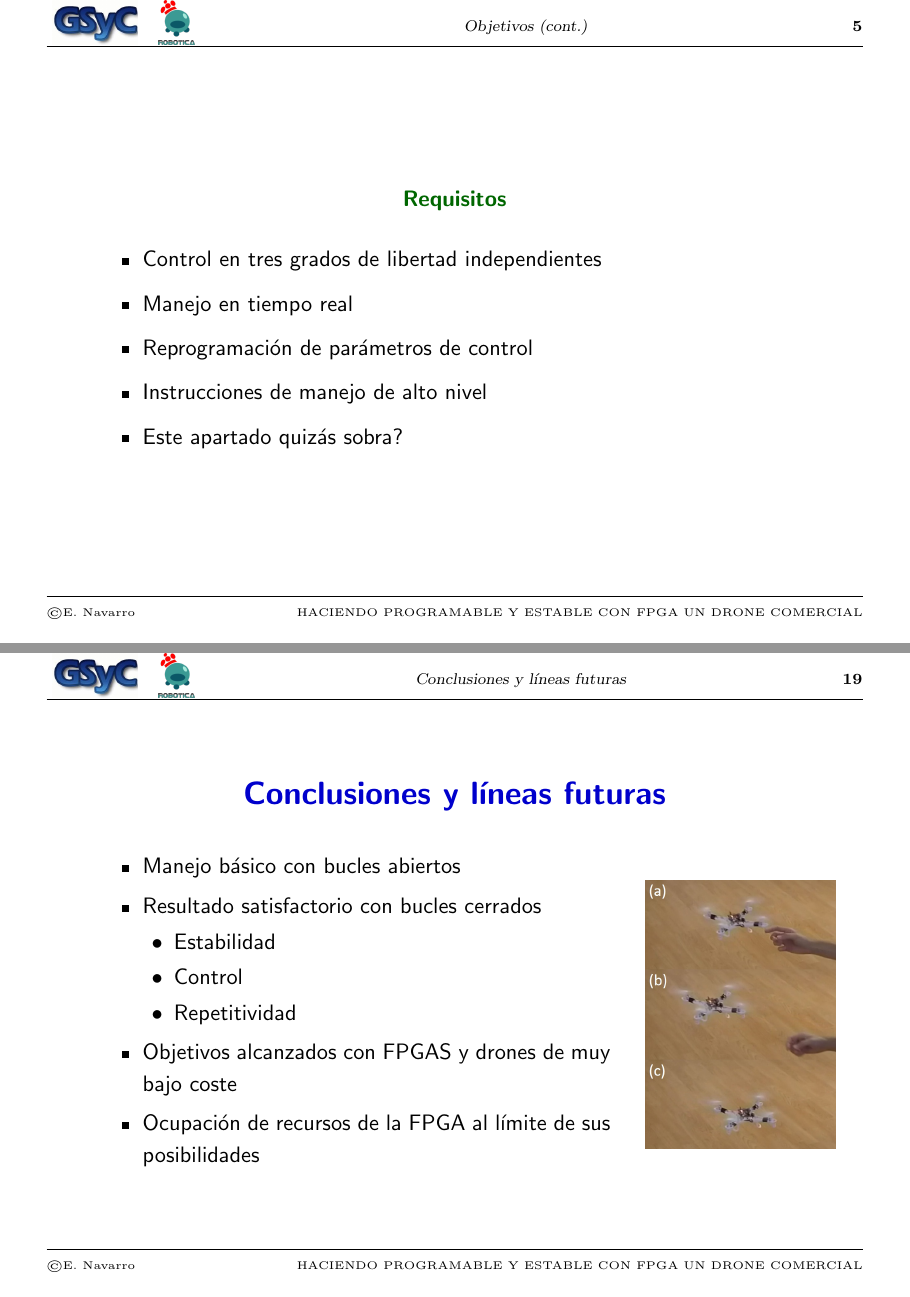
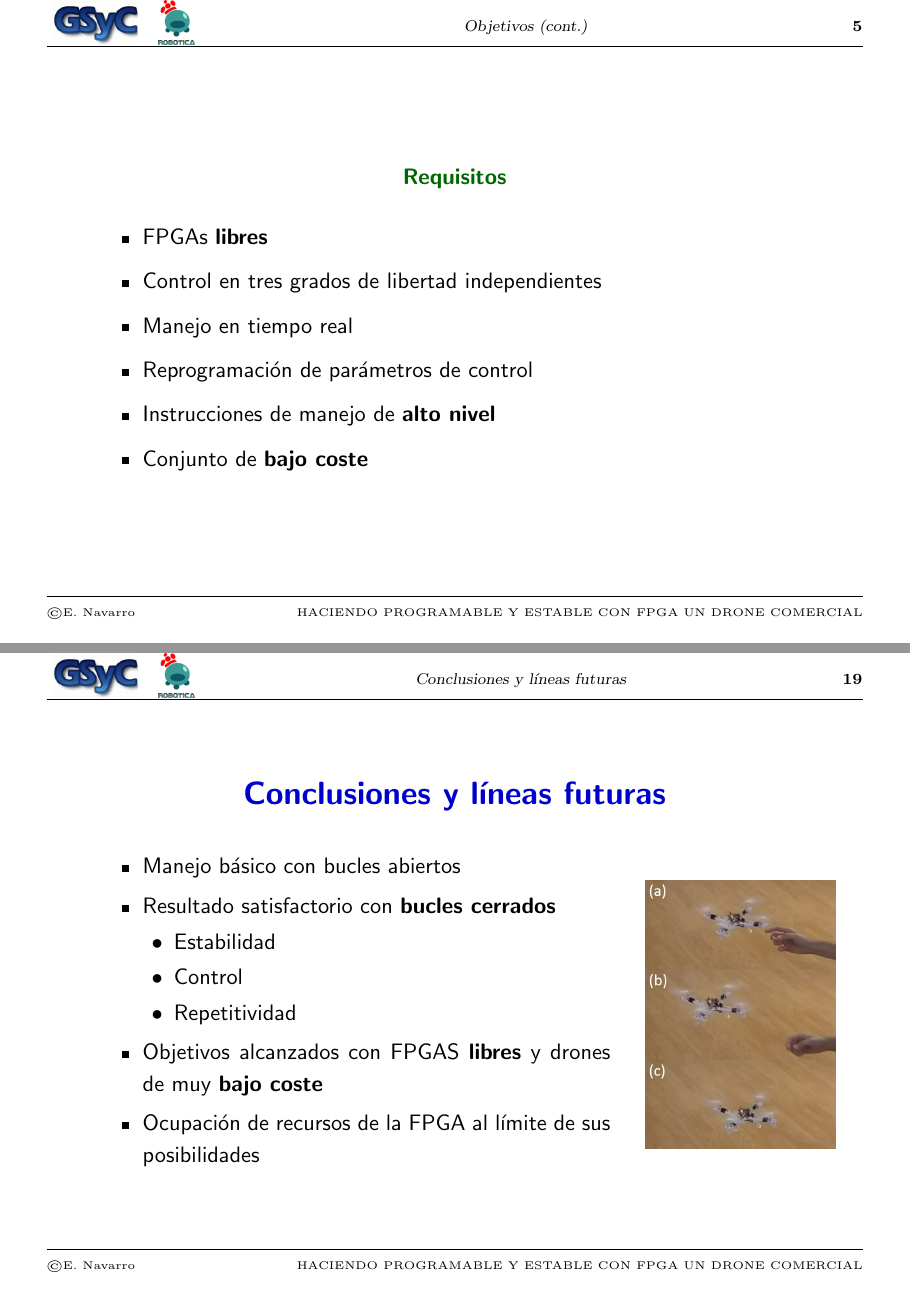
Before and after one commit to RoboticsLabURJC/2018-tfg-eloy-navarro, LaTeX slides (Dissertation/Presentación/main.tex): pages 6 and 20 of 21, joined at a grey line. Compiled offline with pdfLaTeX.

Commit message:
Cambios en transparencias para ajustar tiempos retirando frases

```diff
--- a/Dissertation/Presentación/main.tex
+++ b/Dissertation/Presentación/main.tex
@@ -106,11 +105,12 @@ Sub-objetivos:
 \begin{hslide}
 \slsubsect{Requisitos}
 	\begin{itemize}
+		\item FPGAs \textbf{libres}
 		\item Control en tres grados de libertad independientes
 		\item Manejo en tiempo real
 		\item Reprogramaci\'on de par\'ametros de control
-		\item Instrucciones de manejo de alto nivel
-		\item Este apartado quiz\'as sobra?
+		\item Instrucciones de manejo de \textbf{alto nivel}
+		\item Conjunto de \textbf{bajo coste}
 	\end{itemize}
 \end{hslide}
 
@@ -392,13 +392,13 @@ Sistema basado en sensorizaci\'on adicional a bordo del dron e infraestructura d
 \begin{minipage}{8cm}
 	\begin{itemize}
 		\item Manejo b\'asico con bucles abiertos
-		\item Resultado satisfactorio con bucles cerrados
+		\item Resultado satisfactorio con \textbf{bucles cerrados}
 			\begin{itemize}
 				\item Estabilidad
 				\item Control
 				\item Repetitividad
 			\end{itemize}
-		\item Objetivos alcanzados con FPGAS y drones de muy bajo coste
+		\item Objetivos alcanzados con FPGAS \textbf{libres} y drones de muy \textbf{bajo coste}
 		\item Ocupaci\'on de recursos de la FPGA al l\'imite de sus posibilidades
 	\end{itemize}
 \end{minipage} \hfill
```
Also changed, not shown: Dissertation/Presentación/Imagenes/ET_arq - copia.png (added), Dissertation/Presentación/Imagenes/ET_arq.png, Dissertation/Presentación/main.tex (9 more changed lines), 2 other files.
